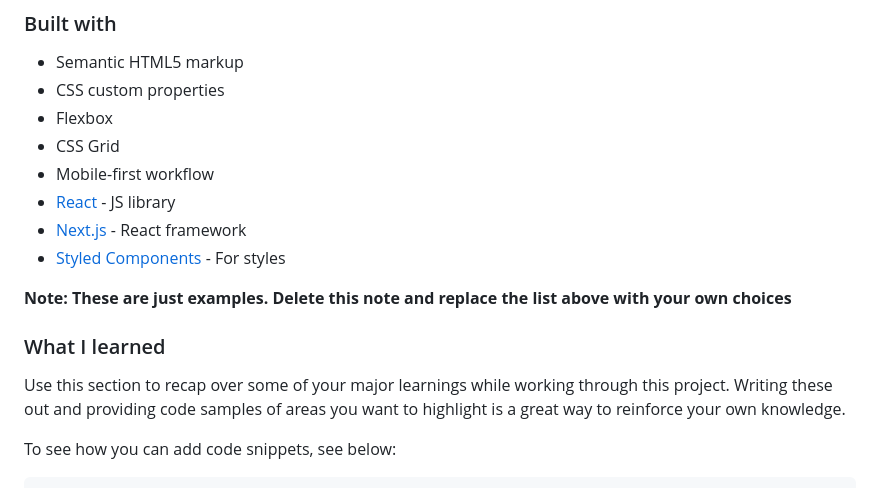
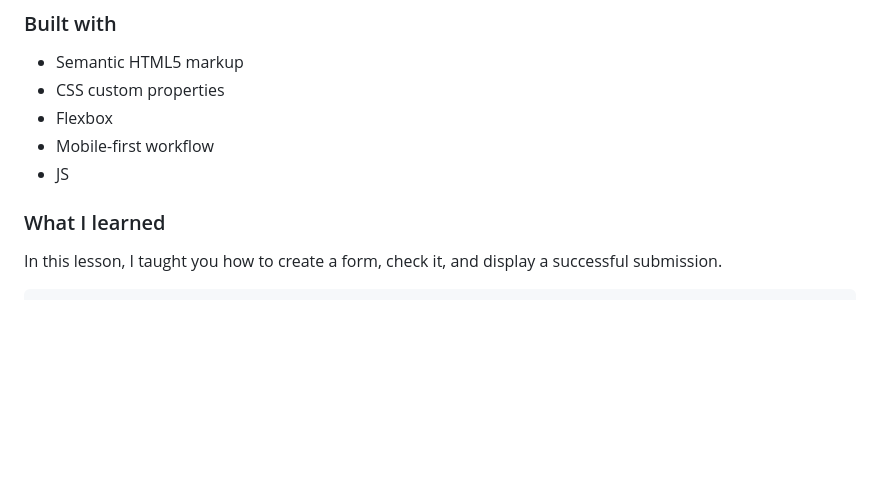
Before and after one commit to ernur-burshak/Newsletter-sign-up-form-with-success-message, a Markdown page: README.md, the part around the change printed below. Drawn GitHub-style; blank space fills up the shorter version.

````diff
--- a/README.md
+++ b/README.md
@@ -56,18 +67,11 @@ Then crop/optimize/edit your image however you like, add it to your project, and
 - Semantic HTML5 markup
 - CSS custom properties
 - Flexbox
-- CSS Grid
 - Mobile-first workflow
-- [React](https://reactjs.org/) - JS library
-- [Next.js](https://nextjs.org/) - React framework
-- [Styled Components](https://styled-components.com/) - For styles
-
-**Note: These are just examples. Delete this note and replace the list above with your own choices**
+- JS
 
 ### What I learned
 
-Use this section to recap over some of your major learnings while working through this project. Writing these out and providing code samples of areas you want to highlight is a great way to reinforce your own knowledge.
-
-To see how you can add code snippets, see below:
+In this lesson, I taught you how to create a form, check it, and display a successful submission.
 
 ```html
````
Also changed, not shown: other parts of README.md (+101 -34 lines).
